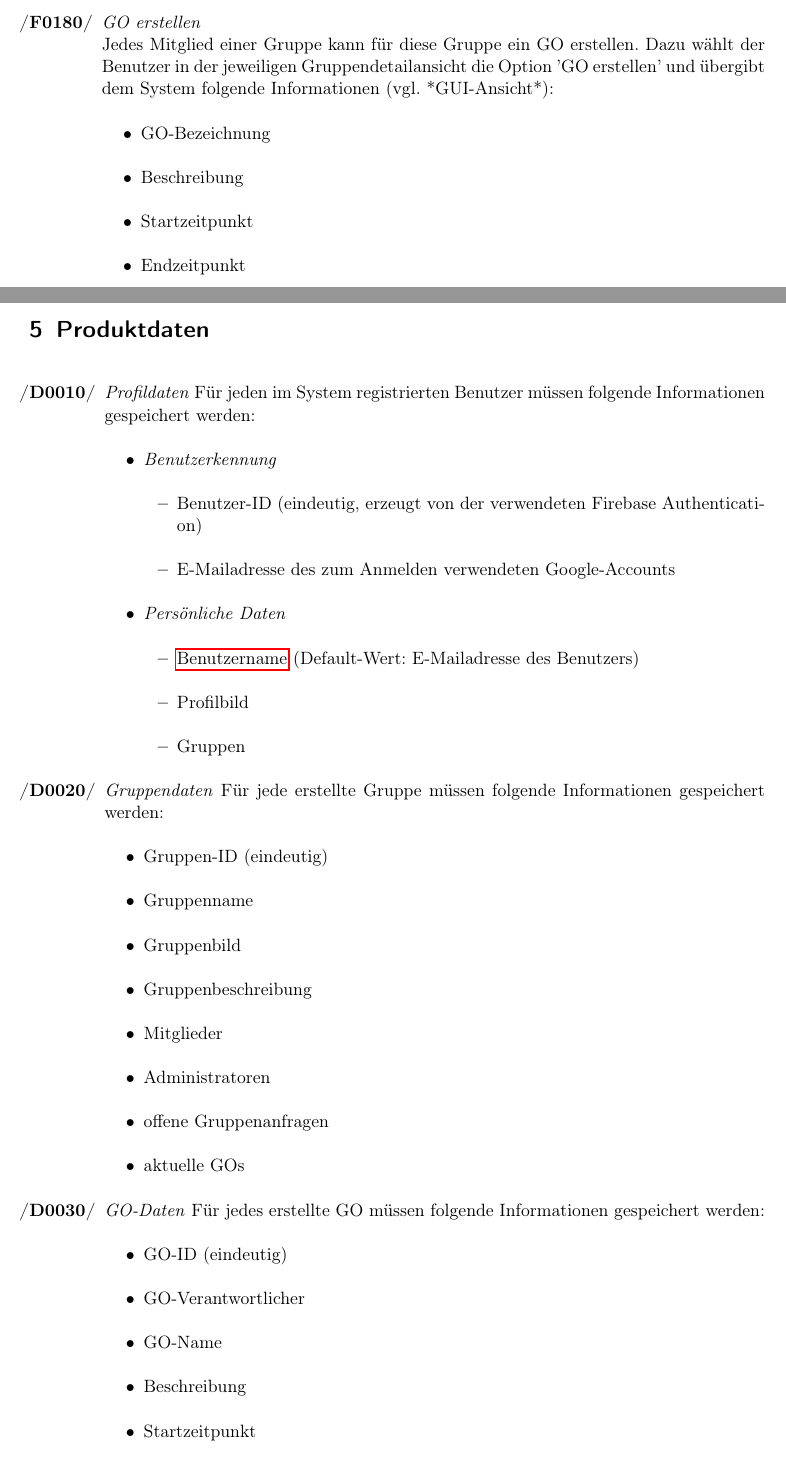
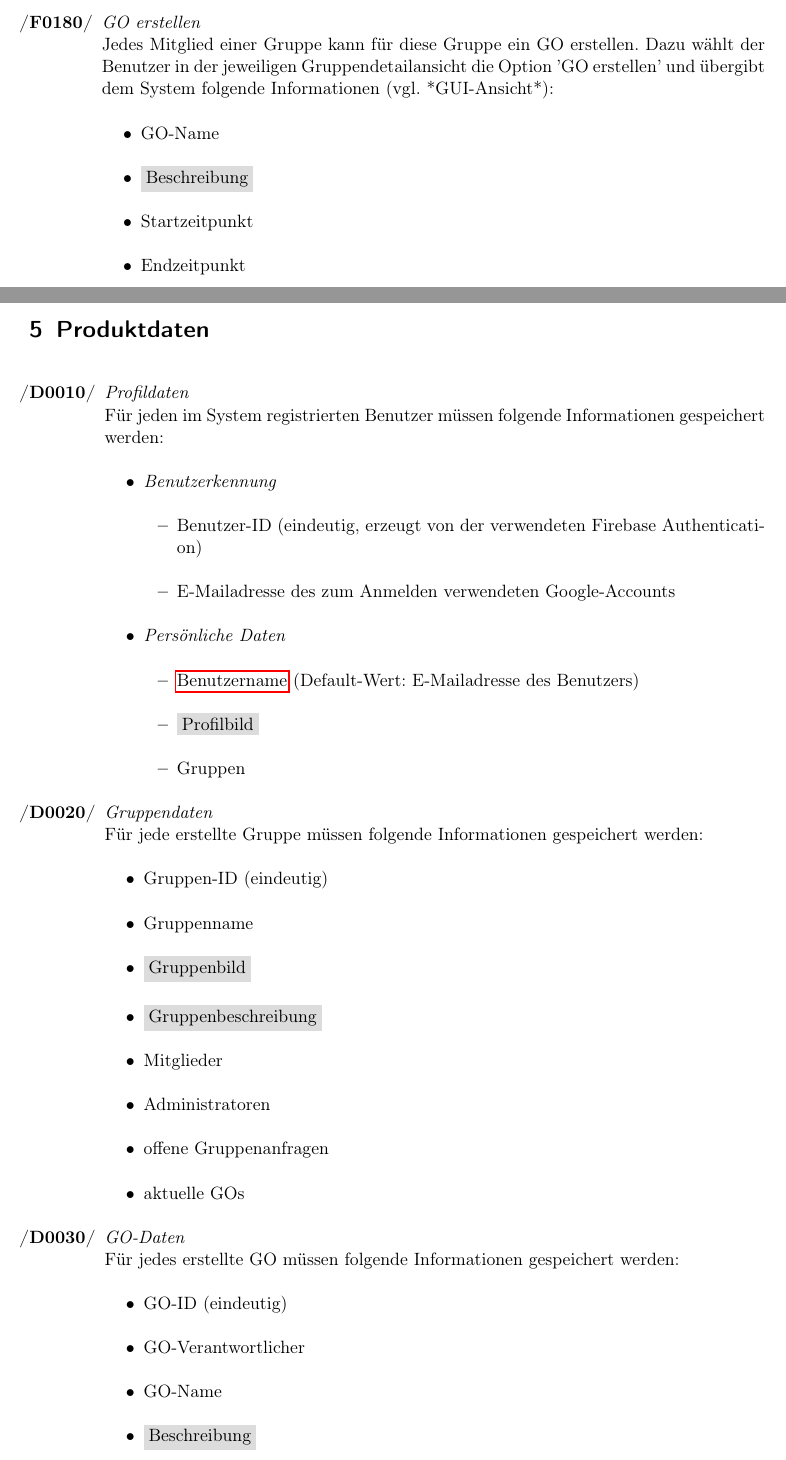
Before and after one commit to tnstrssnr/PSE_2017, a LaTeX document (Pflichtenheft/Pflichtenheft.tex): two parts of pages 14 and 19 of 36, joined at a grey line, cut so that both start at the same text. Compiled offline with pdfLaTeX.

Commit message:
Wunschkriterien in Produktdaten ergänzt

```diff
--- a/Pflichtenheft/Pflichtenheft.tex
+++ b/Pflichtenheft/Pflichtenheft.tex
@@ -427,8 +427,8 @@ Im Folgenden wird angenommen, dass der Benutzer in seinem Benutzerkonto angemeld
 	\item \textit{GO erstellen}\label{GO erstellen} \\
 	Jedes Mitglied einer Gruppe kann für diese Gruppe ein GO erstellen. Dazu wählt der Benutzer in der jeweiligen Gruppendetailansicht die Option 'GO erstellen' und übergibt dem System folgende Informationen (vgl. *GUI-Ansicht*):
 	\begin{itemize}
-		\item GO-Bezeichnung
-		\item Beschreibung
+		\item GO-Name
+		\item \colorbox{shadecolor}{Beschreibung}
 		\item Startzeitpunkt
 		\item Endzeitpunkt
 		\item Zielpunkt (optional)
@@ -550,7 +550,7 @@ Im Folgenden wird angenommen, dass der Benutzer in seinem Benutzerkonto angemeld
 \section{Produktdaten}
 
 \begin{enumerate}[label={\textbf{/D\protect\threedigits{\theenumi}0/}}, leftmargin=*]
-	\item \textit{Profildaten} \label{Profildaten} Für jeden im System registrierten Benutzer m"ussen folgende Informationen gespeichert werden:
+	\item \textit{Profildaten} \label{Profildaten} \\Für jeden im System registrierten Benutzer m"ussen folgende Informationen gespeichert werden:
 		\begin{itemize}
 			\item \textit{Benutzerkennung}
 				\begin{itemize}
@@ -560,29 +560,29 @@ Im Folgenden wird angenommen, dass der Benutzer in seinem Benutzerkonto angemeld
 			\item \textit{Persönliche Daten} \label{persönliche Daten}
 			\begin{itemize}
 			\item \gls{Benutzername} (Default-Wert: E-Mailadresse des Benutzers)
-			\item Profilbild
+			\item \colorbox{shadecolor}{Profilbild}
 			\item Gruppen
 		\end{itemize}
 		\end{itemize}
 
-	\item \textit{Gruppendaten} Für jede erstellte Gruppe müssen folgende Informationen gespeichert werden:
+	\item \textit{Gruppendaten} \\Für jede erstellte Gruppe müssen folgende Informationen gespeichert werden:
 	\begin{itemize}
 		\item Gruppen-ID (eindeutig)
 		\item Gruppenname
-		\item Gruppenbild
-		\item Gruppenbeschreibung
+		\item \colorbox{shadecolor}{Gruppenbild}
+		\item \colorbox{shadecolor}{Gruppenbeschreibung}
 		\item Mitglieder
 		\item Administratoren
 		\item offene Gruppenanfragen %--> wie sollte man länger ausstehende Anfragen verwalten?
 		\item aktuelle GOs
 	\end{itemize}
-	\item \textit{GO-Daten} \label{GO-Daten}
+	\item \textit{GO-Daten} \label{GO-Daten}\\
 	Für jedes erstellte GO müssen folgende Informationen gespeichert werden:
 	\begin{itemize}
 		\item GO-ID (eindeutig)
 		\item GO-Verantwortlicher
 		\item GO-Name
-		\item Beschreibung
+		\item \colorbox{shadecolor}{Beschreibung}
 		\item Startzeitpunkt
 		\item Endzeitpunkt
 		\item Zielort (optional)
```
Also changed, not shown: Pflichtenheft/Pflichtenheft.tex (2 more changed lines).
